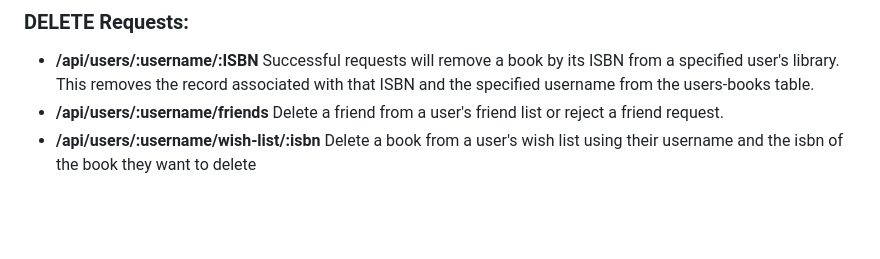
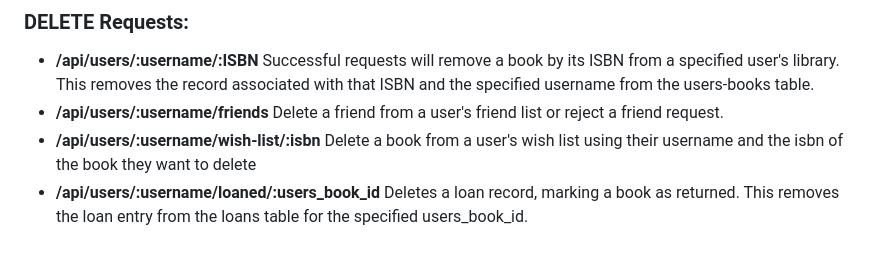
Before and after one commit to NGalletly/BoroughBooks-BE, a Markdown page: README.md, the part around the change. Rendered like a GitHub page; blank space fills up the shorter version.

```diff
--- a/README.md
+++ b/README.md
@@ -632,3 +632,5 @@ Example endpoints:
   Delete a friend from a user's friend list or reject a friend request.
 - <b>/api/users/:username/wish-list/:isbn</b></br>
   Delete a book from a user's wish list using their username and the isbn of the book they want to delete
+- <b>/api/users/:username/loaned/:users_book_id</b></br>
+  Deletes a loan record, marking a book as returned. This removes the loan entry from the loans table for the specified users_book_id.
```
